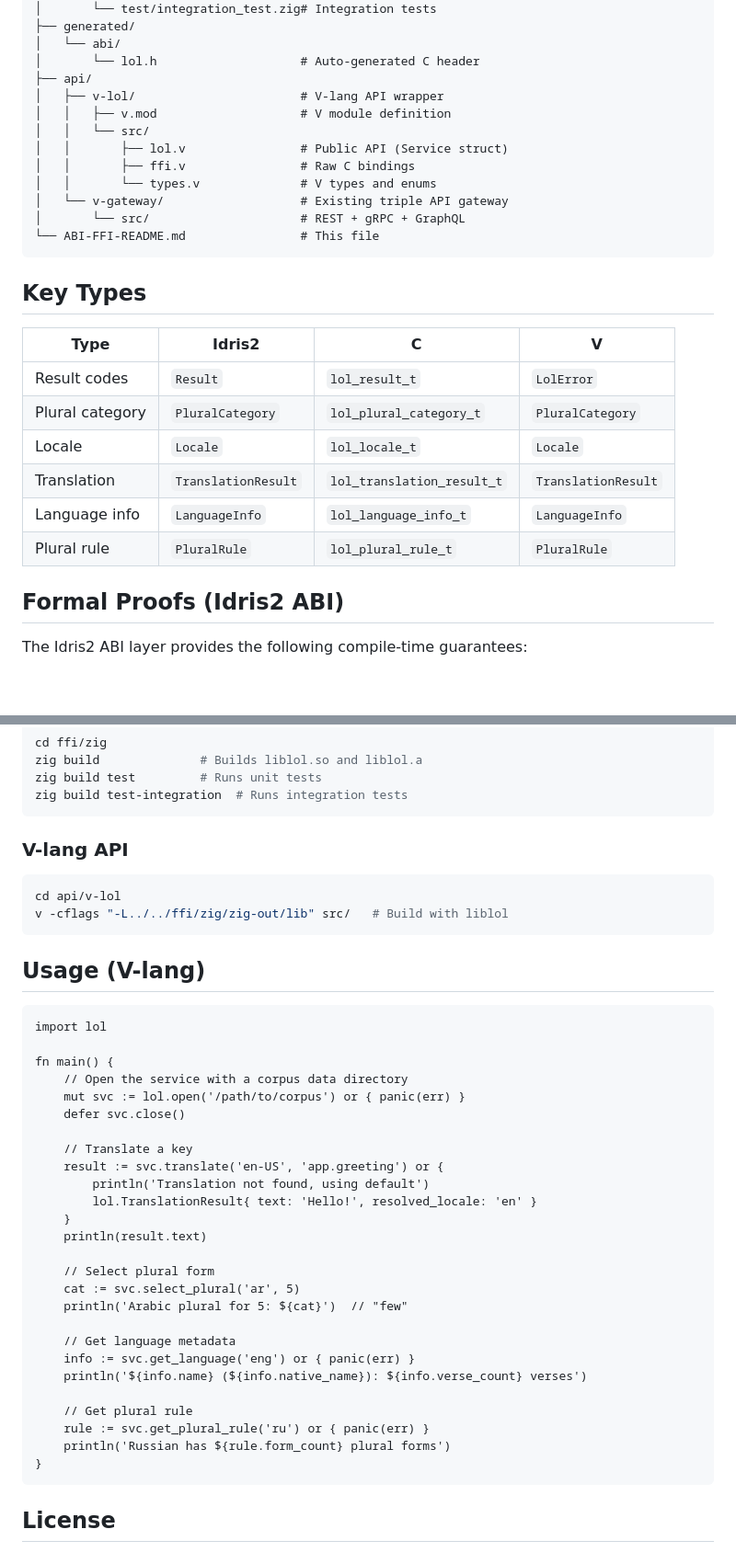
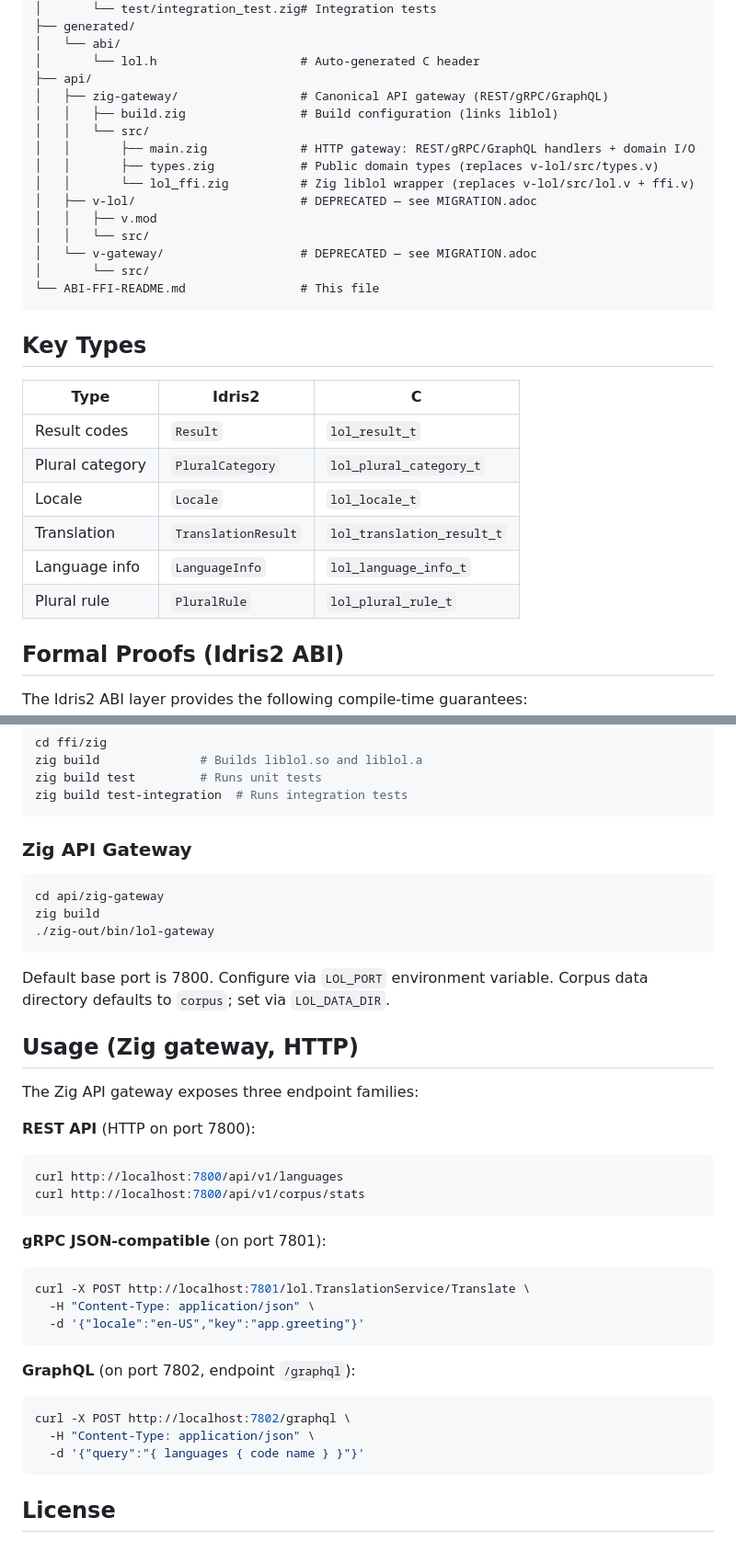
Before and after one commit to hyperpolymath/lol, a Markdown page: ABI-FFI-README.md, 2 parts joined by grey strips. Shown at 92% size. Drawn GitHub-style; blank space fills up the shorter version.

Commit message:
chore: estate-wide chore + stale-path sweep (2026-04-17)
Part of the estate-wide 2026-04-17 cleanup pass. Commits chore-safe
content only: docs, workflow YAML, gitignore, a2ml migration drift,
editorconfig, ncl. Dependency manifests (Cargo.toml/.lock, package.json,
mix.exs, etc.) and source files intentionally held back so no broken
intermediate states where a .rs commit splits from its Cargo.toml.

Also includes stale-path fixes for four ecosystem moves:
  hypatia       -> verification-ecosystem/hypatia
  echidna       -> verification-ecosystem/echidna
  ephapax       -> developer-ecosystem/nextgen-languages/ephapax
  panic-attacker -> games-ecosystem/panic-attacker

Staged files: 4
Held back (source / dep-manifests): 8

Co-Authored-By: Claude Opus 4.7 (1M context) <noreply@anthropic.com>

````diff
--- a/ABI-FFI-README.md
+++ b/ABI-FFI-README.md
@@ -89,27 +98,30 @@ lol/
 │   └── abi/
 │       └── lol.h                    # Auto-generated C header
 ├── api/
-│   ├── v-lol/                       # V-lang API wrapper
-│   │   ├── v.mod                    # V module definition
+│   ├── zig-gateway/                 # Canonical API gateway (REST/gRPC/GraphQL)
+│   │   ├── build.zig                # Build configuration (links liblol)
 │   │   └── src/
-│   │       ├── lol.v                # Public API (Service struct)
-│   │       ├── ffi.v                # Raw C bindings
-│   │       └── types.v              # V types and enums
-│   └── v-gateway/                   # Existing triple API gateway
-│       └── src/                     # REST + gRPC + GraphQL
+│   │       ├── main.zig             # HTTP gateway: REST/gRPC/GraphQL handlers + domain I/O
+│   │       ├── types.zig            # Public domain types (replaces v-lol/src/types.v)
+│   │       └── lol_ffi.zig          # Zig liblol wrapper (replaces v-lol/src/lol.v + ffi.v)
+│   ├── v-lol/                       # DEPRECATED — see MIGRATION.adoc
+│   │   ├── v.mod
+│   │   └── src/
+│   └── v-gateway/                   # DEPRECATED — see MIGRATION.adoc
+│       └── src/
 └── ABI-FFI-README.md                # This file
 ```
 
 ## Key Types
 
-| Type | Idris2 | C | V |
-|------|--------|---|---|
-| Result codes | `Result` | `lol_result_t` | `LolError` |
-| Plural category | `PluralCategory` | `lol_plural_category_t` | `PluralCategory` |
-| Locale | `Locale` | `lol_locale_t` | `Locale` |
-| Translation | `TranslationResult` | `lol_translation_result_t` | `TranslationResult` |
-| Language info | `LanguageInfo` | `lol_language_info_t` | `LanguageInfo` |
-| Plural rule | `PluralRule` | `lol_plural_rule_t` | `PluralRule` |
+| Type | Idris2 | C |
+|------|--------|---|
+| Result codes | `Result` | `lol_result_t` |
+| Plural category | `PluralCategory` | `lol_plural_category_t` |
+| Locale | `Locale` | `lol_locale_t` |
+| Translation | `TranslationResult` | `lol_translation_result_t` |
+| Language info | `LanguageInfo` | `lol_language_info_t` |
+| Plural rule | `PluralRule` | `lol_plural_rule_t` |
 
 ## Formal Proofs (Idris2 ABI)
 
@@ -148,42 +160,39 @@ zig build test         # Runs unit tests
 zig build test-integration  # Runs integration tests
 ```
 
-### V-lang API
+### Zig API Gateway
 
 ```bash
-cd api/v-lol
-v -cflags "-L../../ffi/zig/zig-out/lib" src/   # Build with liblol
+cd api/zig-gateway
+zig build
+./zig-out/bin/lol-gateway
 ```
 
-## Usage (V-lang)
+Default base port is 7800. Configure via `LOL_PORT` environment variable.
+Corpus data directory defaults to `corpus`; set via `LOL_DATA_DIR`.
 
-```v
-import lol
+## Usage (Zig gateway, HTTP)
 
-fn main() {
-    // Open the service with a corpus data directory
-    mut svc := lol.open('/path/to/corpus') or { panic(err) }
-    defer svc.close()
+The Zig API gateway exposes three endpoint families:
 
-    // Translate a key
-    result := svc.translate('en-US', 'app.greeting') or {
-        println('Translation not found, using default')
-        lol.TranslationResult{ text: 'Hello!', resolved_locale: 'en' }
-    }
-    println(result.text)
+**REST API** (HTTP on port 7800):
+```bash
+curl http://localhost:7800/api/v1/languages
+curl http://localhost:7800/api/v1/corpus/stats
+```
 
-    // Select plural form
-    cat := svc.select_plural('ar', 5)
-    println('Arabic plural for 5: ${cat}')  // "few"
+**gRPC JSON-compatible** (on port 7801):
+```bash
+curl -X POST http://localhost:7801/lol.TranslationService/Translate \
+  -H "Content-Type: application/json" \
+  -d '{"locale":"en-US","key":"app.greeting"}'
+```
 
-    // Get language metadata
-    info := svc.get_language('eng') or { panic(err) }
-    println('${info.name} (${info.native_name}): ${info.verse_count} verses')
-
-    // Get plural rule
-    rule := svc.get_plural_rule('ru') or { panic(err) }
-    println('Russian has ${rule.form_count} plural forms')
-}
+**GraphQL** (on port 7802, endpoint `/graphql`):
+```bash
+curl -X POST http://localhost:7802/graphql \
+  -H "Content-Type: application/json" \
+  -d '{"query":"{ languages { code name } }"}'
 ```
 
 ## License
````
Also changed, not shown: other parts of ABI-FFI-README.md (+18 -9 lines).
